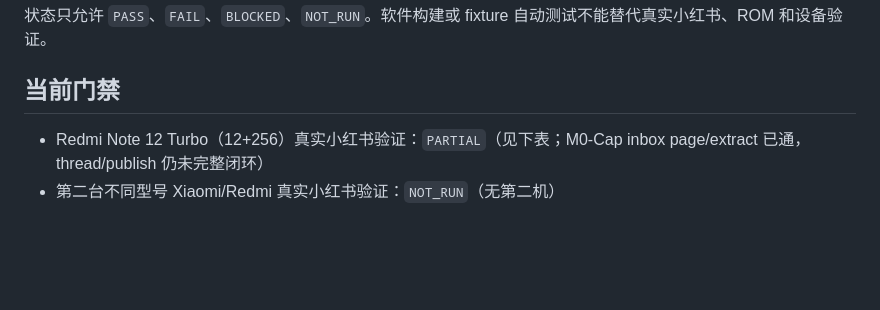
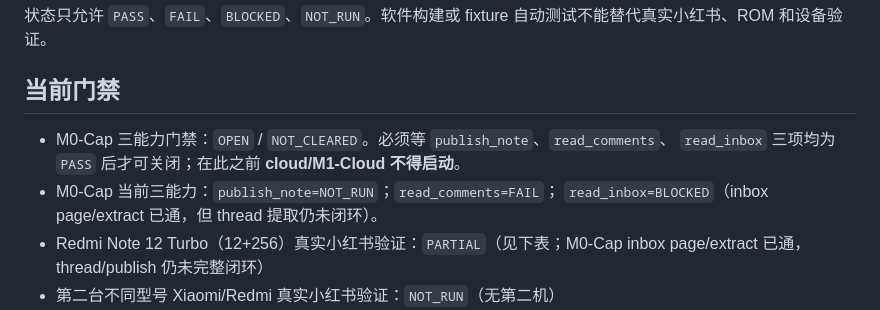
Before and after one commit to witthus/loanagent, a Markdown page: ops/m0/xhs-flow-matrix.md, the part around the change. GitHub-like rendering; blank space fills up the shorter version.

Commit message:
docs(m0): note M0-Cap gate still open pending publish and comments
Co-authored-by: Cursor <cursoragent@cursor.com>

```diff
--- a/ops/m0/xhs-flow-matrix.md
+++ b/ops/m0/xhs-flow-matrix.md
@@ -5,6 +5,10 @@
 
 ## 当前门禁
 
+- M0-Cap 三能力门禁：`OPEN` / `NOT_CLEARED`。必须等 `publish_note`、`read_comments`、
+  `read_inbox` 三项均为 `PASS` 后才可关闭；在此之前 **cloud/M1-Cloud 不得启动**。
+- M0-Cap 当前三能力：`publish_note=NOT_RUN`；`read_comments=FAIL`；
+  `read_inbox=BLOCKED`（inbox page/extract 已通，但 thread 提取仍未闭环）。
 - Redmi Note 12 Turbo（12+256）真实小红书验证：`PARTIAL`（见下表；M0-Cap inbox
   page/extract 已通，thread/publish 仍未完整闭环）
 - 第二台不同型号 Xiaomi/Redmi 真实小红书验证：`NOT_RUN`（无第二机）
```
